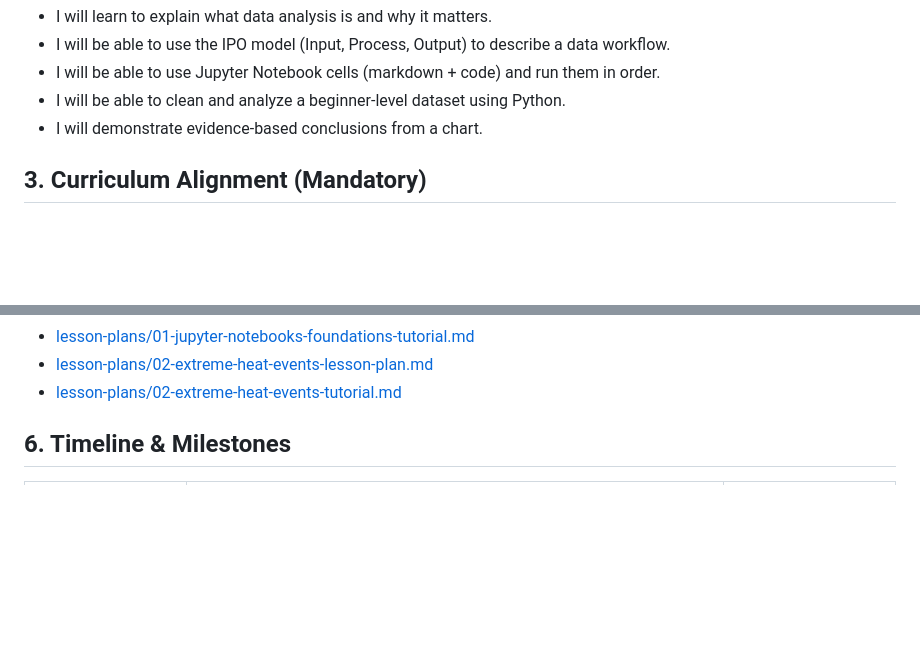
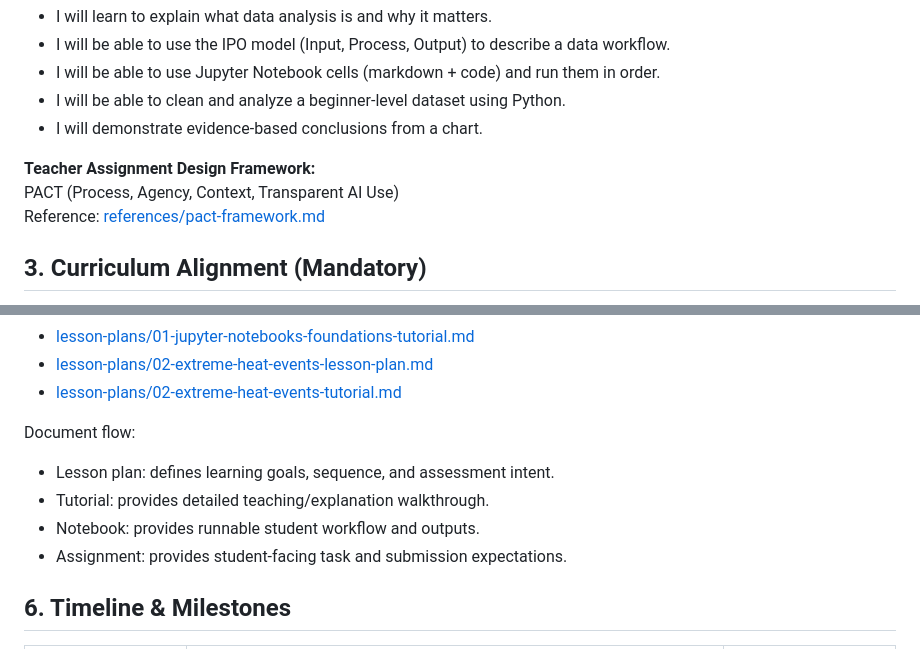
Before and after one commit to pbeens/ICD2O-OSC-2026-Project-Plan-Team-2, a Markdown page: Project Plan Team 2.md, 2 parts joined by grey strips. GitHub-like rendering; blank space fills up the shorter version.

Commit message:
Add PACT Framework

```diff
--- a/Project Plan Team 2.md
+++ b/Project Plan Team 2.md
@@ -22,6 +22,10 @@ This project builds a beginner-friendly path into data analysis using authentic
 - I will be able to use Jupyter Notebook cells (markdown + code) and run them in order.
 - I will be able to clean and analyze a beginner-level dataset using Python.
 - I will demonstrate evidence-based conclusions from a chart.
+
+**Teacher Assignment Design Framework:**
+PACT (Process, Agency, Context, Transparent AI Use)
+Reference: [references/pact-framework.md](references/pact-framework.md)
 
 ## 3. Curriculum Alignment (Mandatory)
 
@@ -77,6 +81,12 @@ Active lesson files:
 - [lesson-plans/01-jupyter-notebooks-foundations-tutorial.md](lesson-plans/01-jupyter-notebooks-foundations-tutorial.md)
 - [lesson-plans/02-extreme-heat-events-lesson-plan.md](lesson-plans/02-extreme-heat-events-lesson-plan.md)
 - [lesson-plans/02-extreme-heat-events-tutorial.md](lesson-plans/02-extreme-heat-events-tutorial.md)
+
+Document flow:
+- Lesson plan: defines learning goals, sequence, and assessment intent.
+- Tutorial: provides detailed teaching/explanation walkthrough.
+- Notebook: provides runnable student workflow and outputs.
+- Assignment: provides student-facing task and submission expectations.
 
 ## 6. Timeline & Milestones
 
```
Also changed, not shown: references/pact-framework.md (added, +33 -0 lines), resources/Project Plan Template.md (+11 -0 lines).
